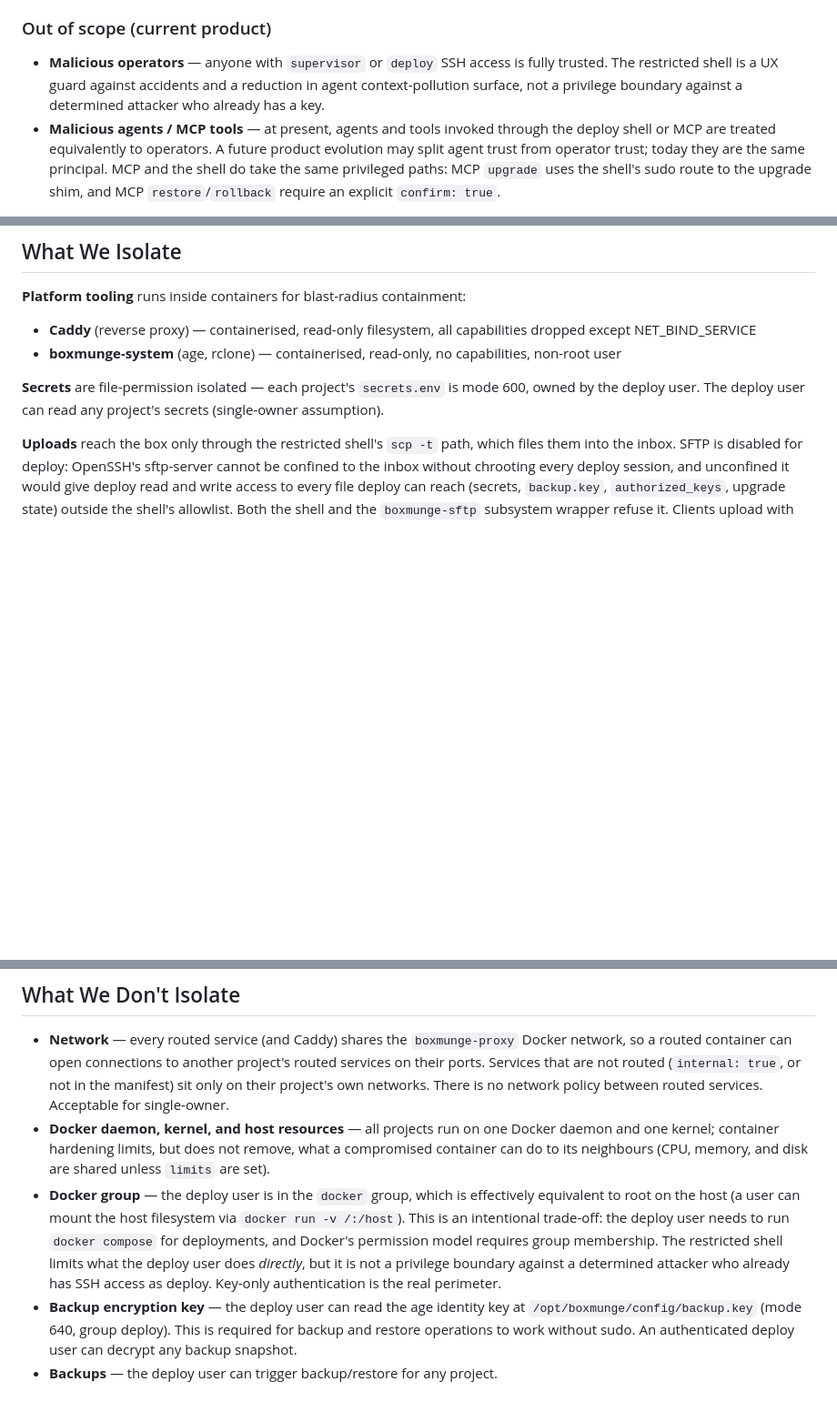
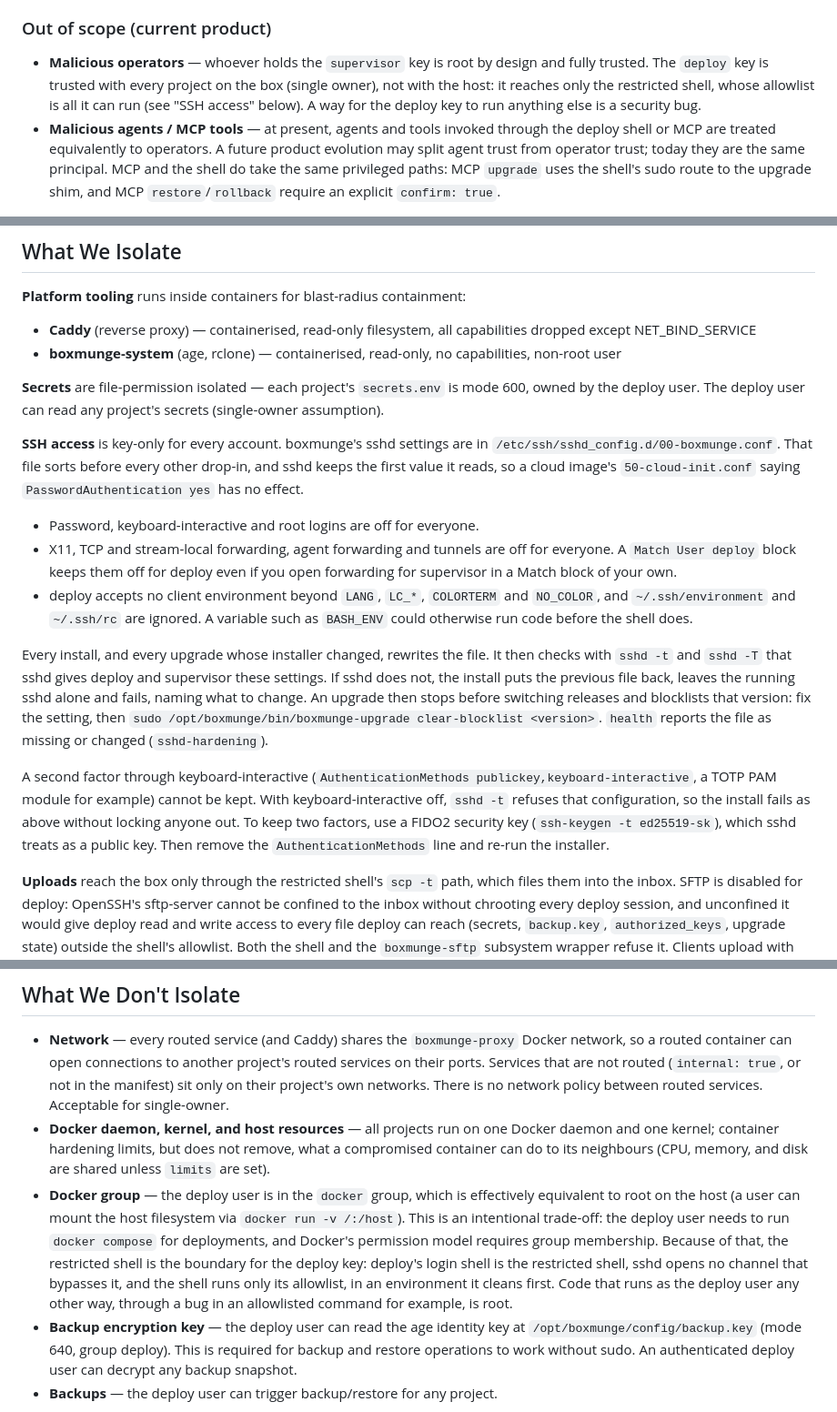
Before and after one commit to boxmunge/boxmunge, a Markdown page: docs/on-server/TRUST_MODEL.md, 3 parts joined by grey strips. Shown at 91% size. Drawn GitHub-style; blank space fills up the shorter version.

Commit message:
docs(trust): the restricted shell is the deploy key's boundary; SSH access
TRUST_MODEL.md said, twice, that the restricted shell is "not a
privilege boundary" and that key-only authentication is the real
perimeter. deploy is in the docker group, so the shell is the only thing
between the deploy key and root, and this release makes sshd treat it
that way.

The doc now says that, and a new "SSH access" paragraph describes what
the drop-in does: key-only logins for every account even on cloud
images whose 50-cloud-init.conf turns passwords on, no forwarding or
tunnels, deploy's pinned client environment, and the install-time check.
It also says what happens when that check fails (the previous file is
put back, sshd is untouched, an upgrade blocklists the version) and why
a keyboard-interactive second factor is refused, with the alternative:
a FIDO2 key, which sshd treats as a public key. ARCHITECTURE.md's
deploy privilege list points there.

Signed-off-by: jdlondon <15235370+jdlondon@users.noreply.github.com>

```diff
--- a/docs/on-server/TRUST_MODEL.md
+++ b/docs/on-server/TRUST_MODEL.md
@@ -16,7 +16,7 @@ boxmunge's defences are calibrated against a specific set of attackers. Future e
 
 ### Out of scope (current product)
 
-- **Malicious operators** — anyone with `supervisor` or `deploy` SSH access is fully trusted. The restricted shell is a UX guard against accidents and a reduction in agent context-pollution surface, not a privilege boundary against a determined attacker who already has a key.
+- **Malicious operators** — whoever holds the `supervisor` key is root by design and fully trusted. The `deploy` key is trusted with every project on the box (single owner), not with the host: it reaches only the restricted shell, whose allowlist is all it can run (see "SSH access" below). A way for the deploy key to run anything else is a security bug.
 - **Malicious agents / MCP tools** — at present, agents and tools invoked through the deploy shell or MCP are treated equivalently to operators. A future product evolution may split agent trust from operator trust; today they are the same principal. MCP and the shell do take the same privileged paths: MCP `upgrade` uses the shell's sudo route to the upgrade shim, and MCP `restore`/`rollback` require an explicit `confirm: true`.
 
 ### Single human operator
@@ -40,6 +40,15 @@ The `deploy` user can operate on any project — this is by design, not a gap. T
 
 **Secrets** are file-permission isolated — each project's `secrets.env` is mode 600, owned by the deploy user. The deploy user can read any project's secrets (single-owner assumption).
 
+**SSH access** is key-only for every account. boxmunge's sshd settings are in `/etc/ssh/sshd_config.d/00-boxmunge.conf`. That file sorts before every other drop-in, and sshd keeps the first value it reads, so a cloud image's `50-cloud-init.conf` saying `PasswordAuthentication yes` has no effect.
+- Password, keyboard-interactive and root logins are off for everyone.
+- X11, TCP and stream-local forwarding, agent forwarding and tunnels are off for everyone. A `Match User deploy` block keeps them off for deploy even if you open forwarding for supervisor in a Match block of your own.
+- deploy accepts no client environment beyond `LANG`, `LC_*`, `COLORTERM` and `NO_COLOR`, and `~/.ssh/environment` and `~/.ssh/rc` are ignored. A variable such as `BASH_ENV` could otherwise run code before the shell does.
+
+Every install, and every upgrade whose installer changed, rewrites the file. It then checks with `sshd -t` and `sshd -T` that sshd gives deploy and supervisor these settings. If sshd does not, the install puts the previous file back, leaves the running sshd alone and fails, naming what to change. An upgrade then stops before switching releases and blocklists that version: fix the setting, then `sudo /opt/boxmunge/bin/boxmunge-upgrade clear-blocklist <version>`. `health` reports the file as missing or changed (`sshd-hardening`).
+
+A second factor through keyboard-interactive (`AuthenticationMethods publickey,keyboard-interactive`, a TOTP PAM module for example) cannot be kept. With keyboard-interactive off, `sshd -t` refuses that configuration, so the install fails as above without locking anyone out. To keep two factors, use a FIDO2 security key (`ssh-keygen -t ed25519-sk`), which sshd treats as a public key. Then remove the `AuthenticationMethods` line and re-run the installer.
+
 **Uploads** reach the box only through the restricted shell's `scp -t` path, which
 files them into the inbox. SFTP is disabled for deploy: OpenSSH's sftp-server cannot
 be confined to the inbox without chrooting every deploy session, and unconfined it
@@ -58,7 +67,7 @@ the shell and the `boxmunge-sftp` subsystem wrapper refuse it. Clients upload wi
 
 - **Network** — every routed service (and Caddy) shares the `boxmunge-proxy` Docker network, so a routed container can open connections to another project's routed services on their ports. Services that are not routed (`internal: true`, or not in the manifest) sit only on their project's own networks. There is no network policy between routed services. Acceptable for single-owner.
 - **Docker daemon, kernel, and host resources** — all projects run on one Docker daemon and one kernel; container hardening limits, but does not remove, what a compromised container can do to its neighbours (CPU, memory, and disk are shared unless `limits` are set).
-- **Docker group** — the deploy user is in the `docker` group, which is effectively equivalent to root on the host (a user can mount the host filesystem via `docker run -v /:/host`). This is an intentional trade-off: the deploy user needs to run `docker compose` for deployments, and Docker's permission model requires group membership. The restricted shell limits what the deploy user does *directly*, but it is not a privilege boundary against a determined attacker who already has SSH access as deploy. Key-only authentication is the real perimeter.
+- **Docker group** — the deploy user is in the `docker` group, which is effectively equivalent to root on the host (a user can mount the host filesystem via `docker run -v /:/host`). This is an intentional trade-off: the deploy user needs to run `docker compose` for deployments, and Docker's permission model requires group membership. Because of that, the restricted shell is the boundary for the deploy key: deploy's login shell is the restricted shell, sshd opens no channel that bypasses it, and the shell runs only its allowlist, in an environment it cleans first. Code that runs as the deploy user any other way, through a bug in an allowlisted command for example, is root.
 - **Backup encryption key** — the deploy user can read the age identity key at `/opt/boxmunge/config/backup.key` (mode 640, group deploy). This is required for backup and restore operations to work without sudo. An authenticated deploy user can decrypt any backup snapshot.
 - **Backups** — the deploy user can trigger backup/restore for any project.
 
```
Also changed, not shown: docs/on-server/ARCHITECTURE.md (+2 -0 lines).
